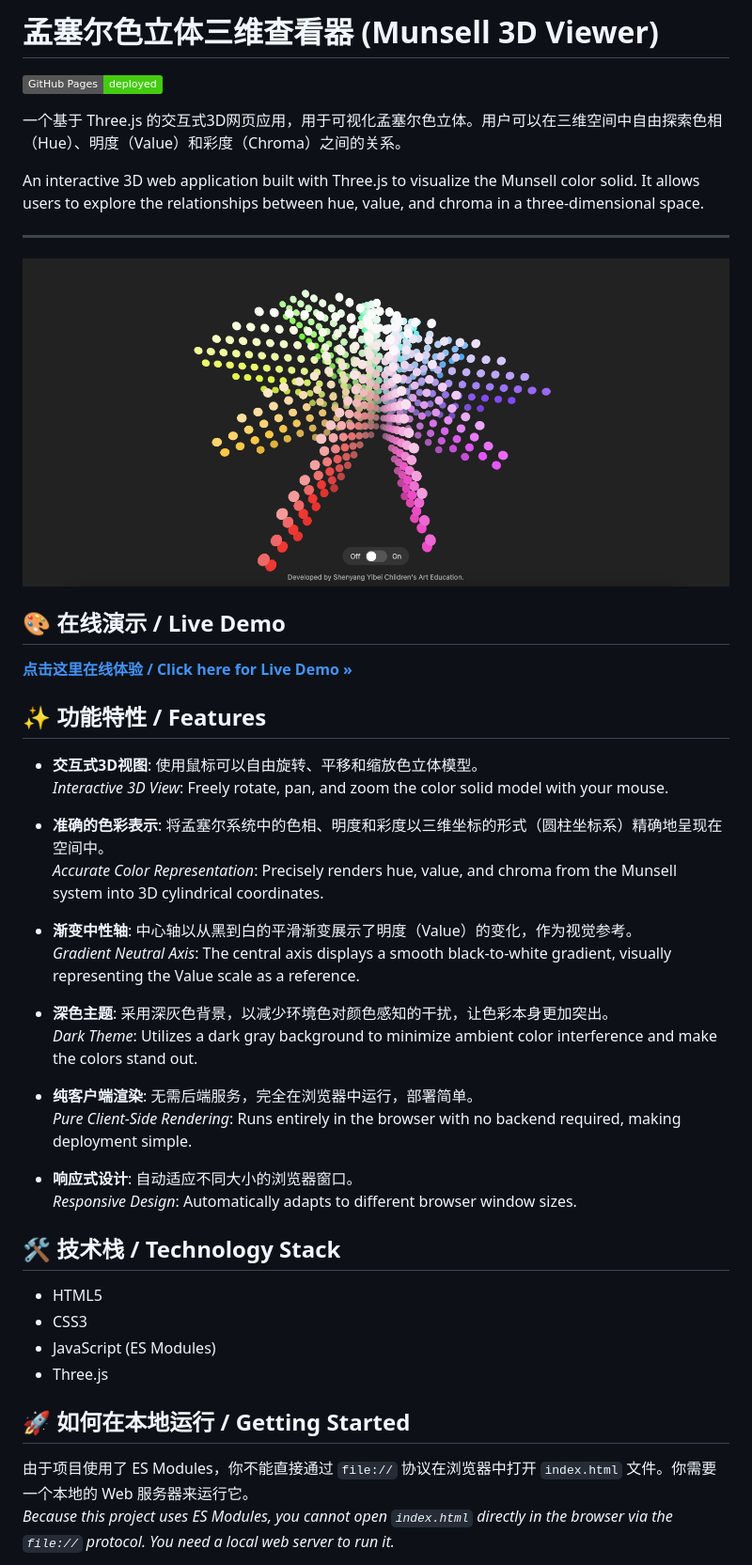
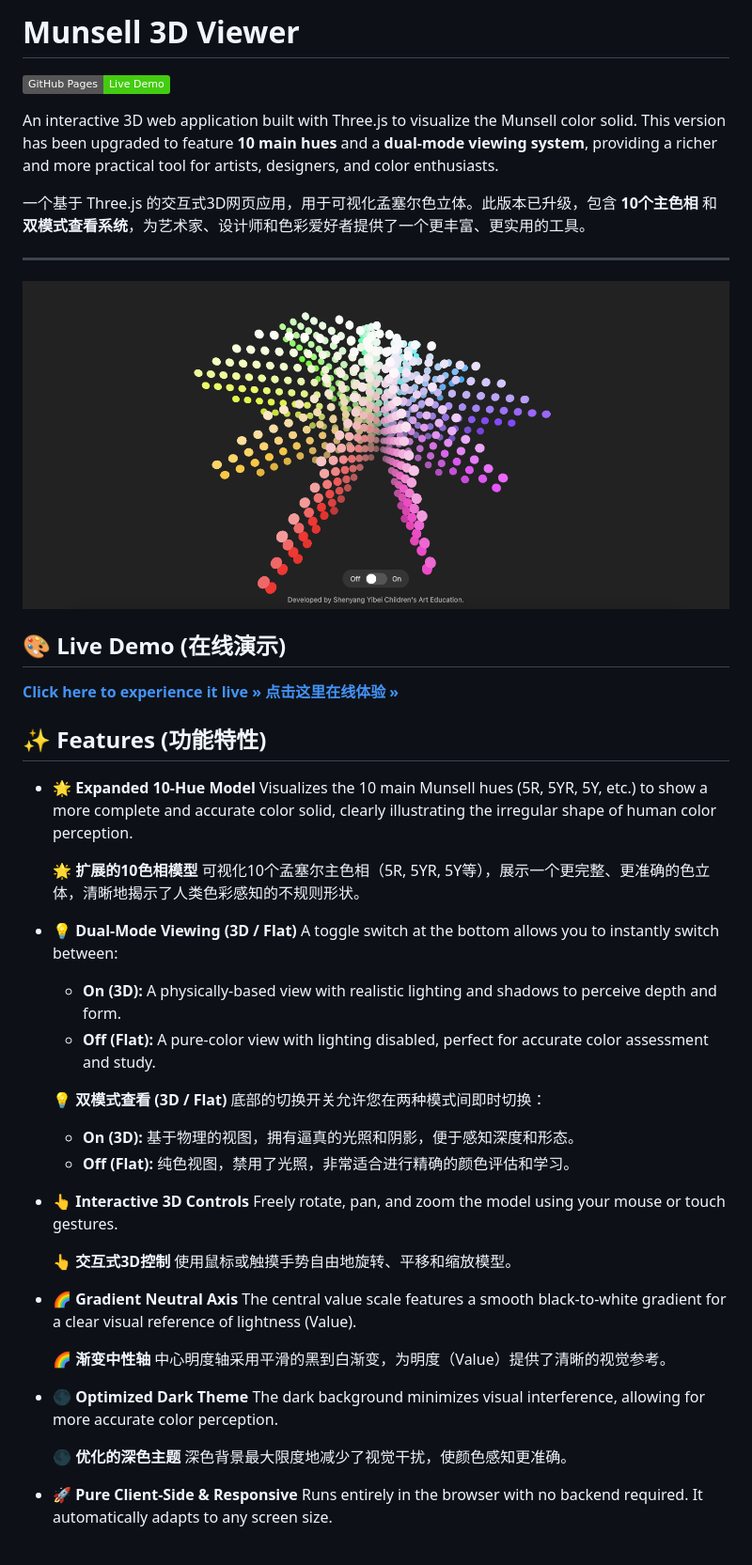
Before and after one commit to fisherv2023/munsell-3d-viewer, a Markdown page: README.md, the part around one of its changes. Shown at 94% size. Rendered like a GitHub page; badges without logos.

```diff
--- a/README.md
+++ b/README.md
@@ -1,10 +1,10 @@
-# 孟塞尔色立体三维查看器 (Munsell 3D Viewer)
+# Munsell 3D Viewer
 
-[![GitHub Pages](https://img.shields.io/badge/GitHub%20Pages-deployed-brightgreen)](https://fisherv2023.github.io/munsell-3d-viewer/)
+[![GitHub Pages](https://img.shields.io/badge/GitHub%20Pages-Live%20Demo-brightgreen)](https://fisherv2023.github.io/munsell-3d-viewer/)
 
-一个基于 Three.js 的交互式3D网页应用，用于可视化孟塞尔色立体。用户可以在三维空间中自由探索色相（Hue）、明度（Value）和彩度（Chroma）之间的关系。
+An interactive 3D web application built with Three.js to visualize the Munsell color solid. This version has been upgraded to feature **10 main hues** and a **dual-mode viewing system**, providing a richer and more practical tool for artists, designers, and color enthusiasts.
 
-An interactive 3D web application built with Three.js to visualize the Munsell color solid. It allows users to explore the relationships between hue, value, and chroma in a three-dimensional space.
+一个基于 Three.js 的交互式3D网页应用，用于可视化孟塞尔色立体。此版本已升级，包含 **10个主色相** 和 **双模式查看系统**，为艺术家、设计师和色彩爱好者提供了一个更丰富、更实用的工具。
 
 ---
 
@@ -12,39 +12,45 @@ An interactive 3D web application built with Three.js to visualize the Munsell c
 
+## 🎨 Live Demo (在线演示)
 
-## 🎨 在线演示 / Live Demo
+**[Click here to experience it live »](https://fisherv2023.github.io/munsell-3d-viewer/)**
+**[点击这里在线体验 »](https://fisherv2023.github.io/munsell-3d-viewer/)**
 
-**[点击这里在线体验 / Click here for Live Demo »](https://fisherv2023.github.io/munsell-3d-viewer/)**
+## ✨ Features (功能特性)
 
-## ✨ 功能特性 / Features
+*   🌟 **Expanded 10-Hue Model**
+    Visualizes the 10 main Munsell hues (5R, 5YR, 5Y, etc.) to show a more complete and accurate color solid, clearly illustrating the irregular shape of human color perception.
 
--   **交互式3D视图**: 使用鼠标可以自由旋转、平移和缩放色立体模型。<br>
-    *Interactive 3D View*: Freely rotate, pan, and zoom the color solid model with your mouse.
+    🌟 **扩展的10色相模型**
+    可视化10个孟塞尔主色相（5R, 5YR, 5Y等），展示一个更完整、更准确的色立体，清晰地揭示了人类色彩感知的不规则形状。
 
--   **准确的色彩表示**: 将孟塞尔系统中的色相、明度和彩度以三维坐标的形式（圆柱坐标系）精确地呈现在空间中。<br>
-    *Accurate Color Representation*: Precisely renders hue, value, and chroma from the Munsell system into 3D cylindrical coordinates.
+*   💡 **Dual-Mode Viewing (3D / Flat)**
+    A toggle switch at the bottom allows you to instantly switch between:
+    *   **On (3D):** A physically-based view with realistic lighting and shadows to perceive depth and form.
+    *   **Off (Flat):** A pure-color view with lighting disabled, perfect for accurate color assessment and study.
 
--   **渐变中性轴**: 中心轴以从黑到白的平滑渐变展示了明度（Value）的变化，作为视觉参考。<br>
-    *Gradient Neutral Axis*: The central axis displays a smooth black-to-white gradient, visually representing the Value scale as a reference.
+    💡 **双模式查看 (3D / Flat)**
+    底部的切换开关允许您在两种模式间即时切换：
+    *   **On (3D):** 基于物理的视图，拥有逼真的光照和阴影，便于感知深度和形态。
+    *   **Off (Flat):** 纯色视图，禁用了光照，非常适合进行精确的颜色评估和学习。
 
--   **深色主题**: 采用深灰色背景，以减少环境色对颜色感知的干扰，让色彩本身更加突出。<br>
-    *Dark Theme*: Utilizes a dark gray background to minimize ambient color interference and make the colors stand out.
+*   👆 **Interactive 3D Controls**
+    Freely rotate, pan, and zoom the model using your mouse or touch gestures.
 
--   **纯客户端渲染**: 无需后端服务，完全在浏览器中运行，部署简单。<br>
-    *Pure Client-Side Rendering*: Runs entirely in the browser with no backend required, making deployment simple.
+    👆 **交互式3D控制**
+    使用鼠标或触摸手势自由地旋转、平移和缩放模型。
 
--   **响应式设计**: 自动适应不同大小的浏览器窗口。<br>
-    *Responsive Design*: Automatically adapts to different browser window sizes.
+*   🌈 **Gradient Neutral Axis**
+    The central value scale features a smooth black-to-white gradient for a clear visual reference of lightness (Value).
 
-## 🛠️ 技术栈 / Technology Stack
+    🌈 **渐变中性轴**
+    中心明度轴采用平滑的黑到白渐变，为明度（Value）提供了清晰的视觉参考。
 
--   HTML5
--   CSS3
--   JavaScript (ES Modules)
--   Three.js
+*   🌑 **Optimized Dark Theme**
+    The dark background minimizes visual interference, allowing for more accurate color perception.
 
-## 🚀 如何在本地运行 / Getting Started
+    🌑 **优化的深色主题**
+    深色背景最大限度地减少了视觉干扰，使颜色感知更准确。
 
-由于项目使用了 ES Modules，你不能直接通过 `file://` 协议在浏览器中打开 `index.html` 文件。你需要一个本地的 Web 服务器来运行它。
-<br>
-*Because this project uses ES Modules, you cannot open `index.html` directly in the browser via the `file://` protocol. You need a local web server to run it.*
+*   🚀 **Pure Client-Side & Responsive**
+    Runs entirely in the browser with no backend required. It automatically adapts to any screen size.
 
```
Also changed, not shown: other parts of README.md (+35 -25 lines).
